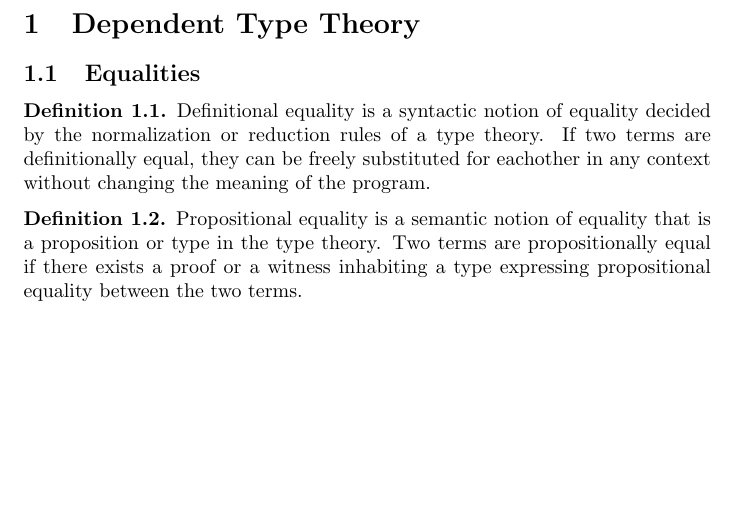
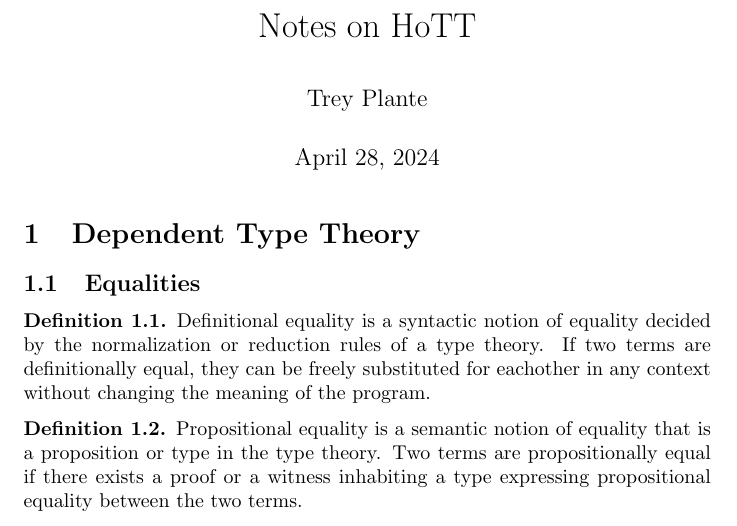
Before and after one commit to trey3p/notes, a LaTeX document (hott/hott-notes.tex): part of page 1 of 3, cut at the place of the change, the shorter picture padded with empty space. Compiled offline with pdfLaTeX.

```diff
--- a/hott/hott-notes.tex
+++ b/hott/hott-notes.tex
@@ -1,6 +1,6 @@
 \documentclass{article}
 \title{Notes on HoTT}
-
+\author{Trey Plante}
 \usepackage{parskip}
 \usepackage{amsmath,amsthm,amssymb,stmaryrd}
 \usepackage[alphabetic]{amsrefs}
@@ -10,6 +10,7 @@
 \input{macros.tex}
 
 \begin{document}
+\maketitle
 \section{Dependent Type Theory}
 \subsection{Equalities}
 
```
Also changed, not shown: hott/hott-notes.pdf.
